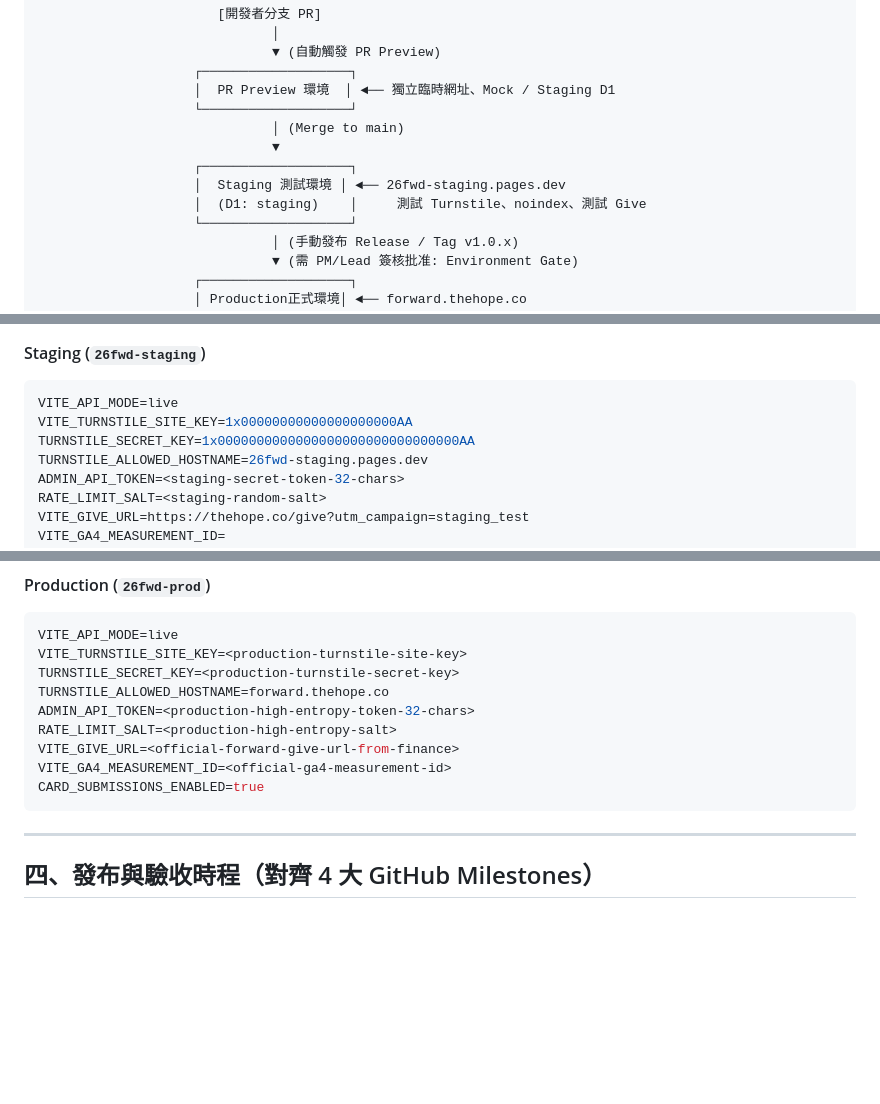
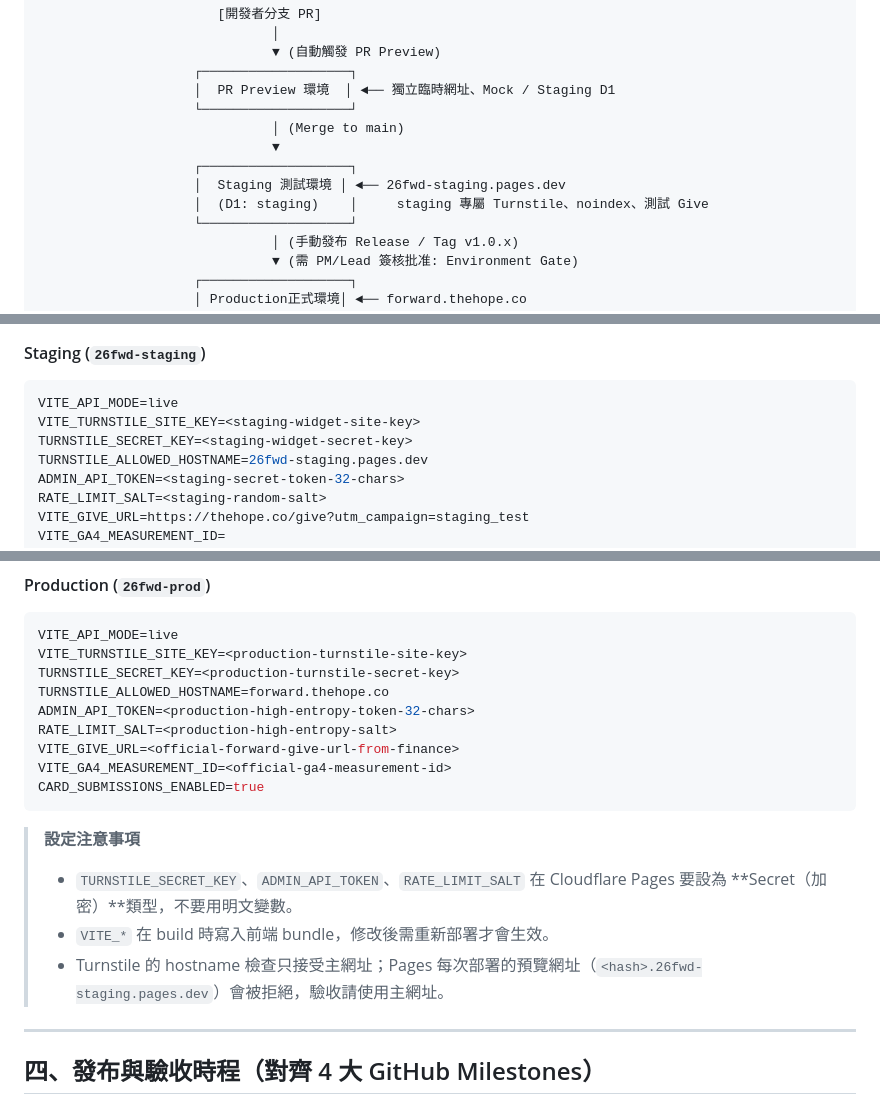
Before and after one commit to TheHopeTechTeam/26fwd_web_FE, a Markdown page: docs/DEPLOYMENT.md, 3 parts joined by grey strips. GitHub-like rendering; blank space fills up the shorter version.

Commit message:
docs: staging uses a dedicated real Turnstile widget, not dummy keys
The official dummy keys cannot pass the backend's action/hostname checks, so
staging now uses its own real widget restricted to 26fwd-staging.pages.dev.
Dummy keys stay local-only, paired with mocked siteverify responses in tests.
Also note which variables must be encrypted secrets, that VITE_* changes need
a redeploy, and that per-deploy preview URLs fail the hostname check.

Co-Authored-By: Claude Opus 5.5 (1M context) <noreply@anthropic.com>

````diff
--- a/docs/DEPLOYMENT.md
+++ b/docs/DEPLOYMENT.md
@@ -17,7 +17,7 @@
                               ▼
                     ┌───────────────────┐
                     │  Staging 測試環境 │ ◄── 26fwd-staging.pages.dev
-                    │  (D1: staging)    │     測試 Turnstile、noindex、測試 Give
+                    │  (D1: staging)    │     staging 專屬 Turnstile、noindex、測試 Give
                     └───────────────────┘
                               │ (手動發布 Release / Tag v1.0.x)
                               ▼ (需 PM/Lead 簽核批准: Environment Gate)
@@ -63,8 +63,8 @@ npx wrangler d1 execute forward_cards_prod --remote --file=./migrations/0001_ini
 #### Staging (`26fwd-staging`)
 ```ini
 VITE_API_MODE=live
-VITE_TURNSTILE_SITE_KEY=1x00000000000000000000AA
-TURNSTILE_SECRET_KEY=1x0000000000000000000000000000000AA
+VITE_TURNSTILE_SITE_KEY=<staging-widget-site-key>
+TURNSTILE_SECRET_KEY=<staging-widget-secret-key>
 TURNSTILE_ALLOWED_HOSTNAME=26fwd-staging.pages.dev
 ADMIN_API_TOKEN=<staging-secret-token-32-chars>
 RATE_LIMIT_SALT=<staging-random-salt>
@@ -86,6 +86,11 @@ VITE_GA4_MEASUREMENT_ID=<official-ga4-measurement-id>
 CARD_SUBMISSIONS_ENABLED=true
 ```
 
+> **設定注意事項**
+> - `TURNSTILE_SECRET_KEY`、`ADMIN_API_TOKEN`、`RATE_LIMIT_SALT` 在 Cloudflare Pages 要設為 **Secret（加密）**類型，不要用明文變數。
+> - `VITE_*` 在 build 時寫入前端 bundle，修改後需重新部署才會生效。
+> - Turnstile 的 hostname 檢查只接受主網址；Pages 每次部署的預覽網址（`<hash>.26fwd-staging.pages.dev`）會被拒絕，驗收請使用主網址。
+
 ---
 
 ## 四、發布與驗收時程（對齊 4 大 GitHub Milestones）
````
Also changed, not shown: other parts of docs/DEPLOYMENT.md (+1 -1 lines).
